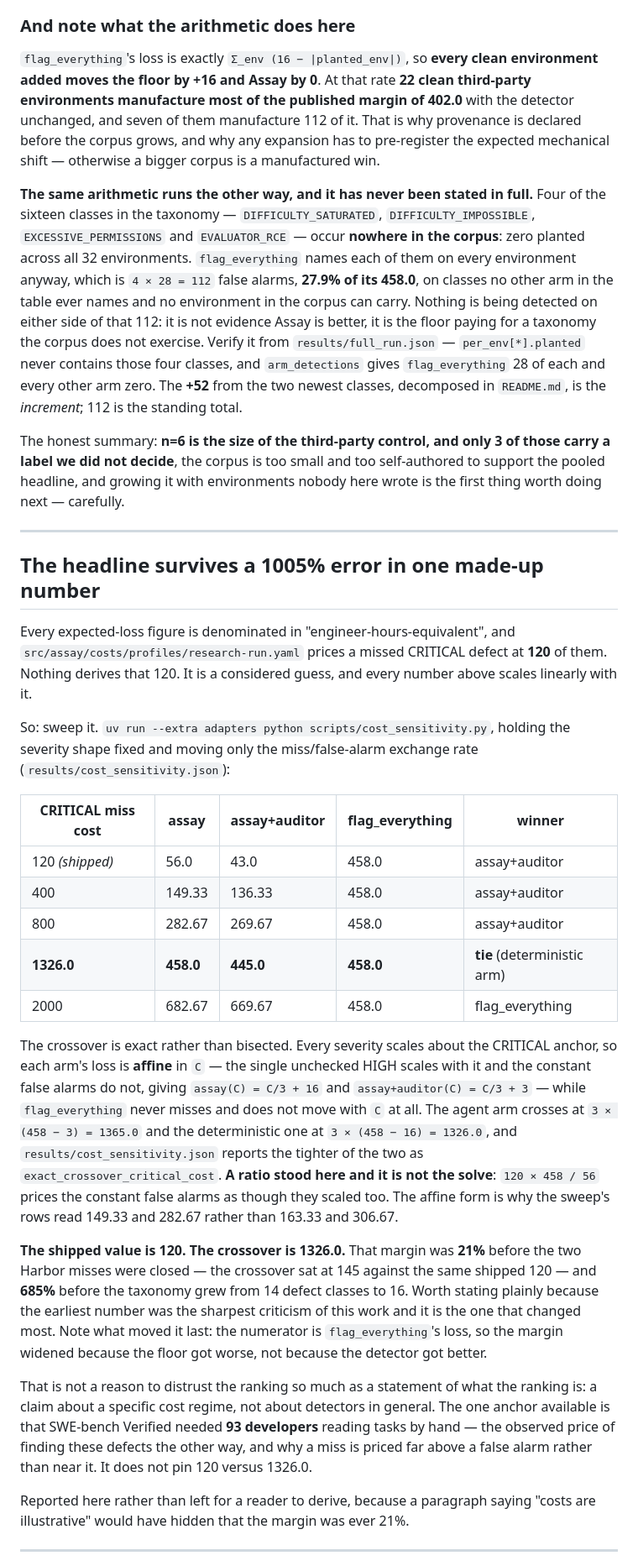
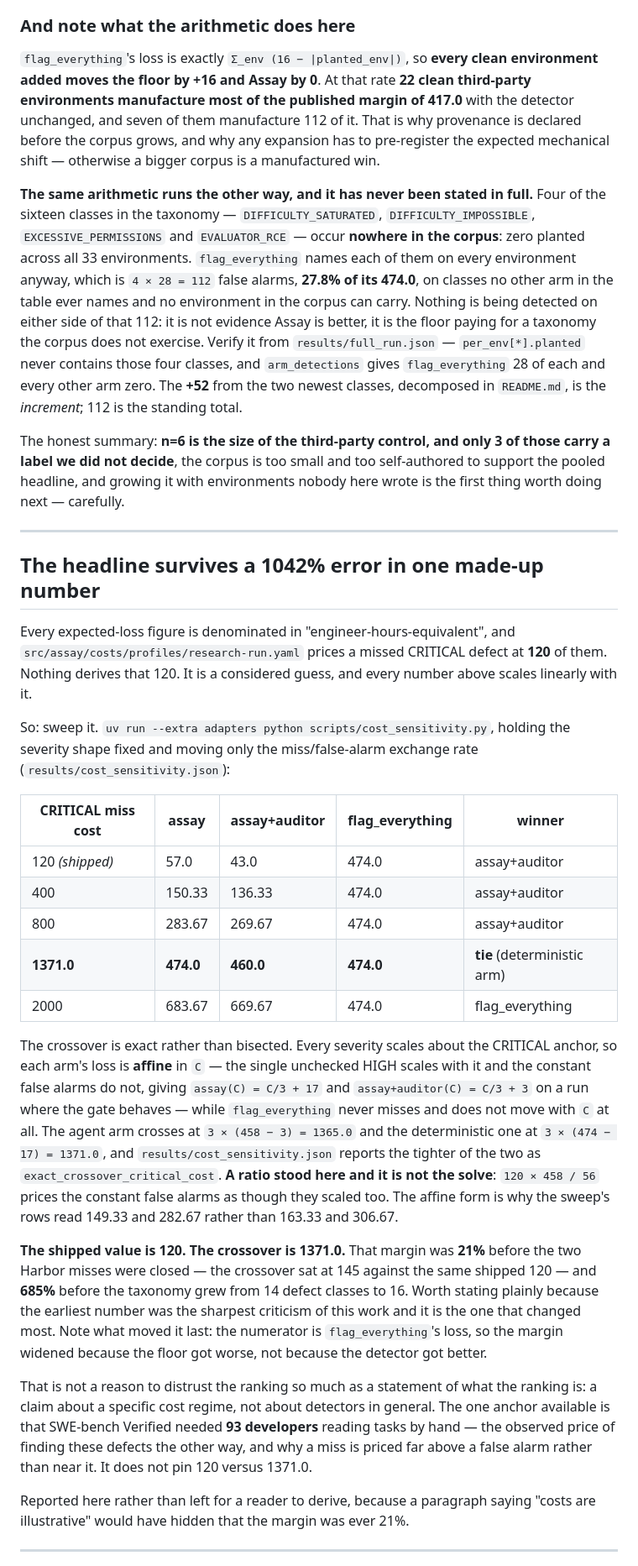
Before and after one commit to caiotheodoro/assay, a Markdown page: docs/RESULTS.md, the part around one of its changes. Shown at 84% size. Drawn GitHub-style.

```diff
--- a/docs/RESULTS.md
+++ b/docs/RESULTS.md
@@ -248,7 +270,7 @@ one.
 
 `flag_everything`'s loss is exactly `Σ_env (16 − |planted_env|)`, so **every clean
 environment added moves the floor by +16 and Assay by 0**. At that rate **22 clean
-third-party environments manufacture most of the published margin of 402.0** with
+third-party environments manufacture most of the published margin of 417.0** with
 the detector unchanged, and seven of them manufacture 112 of it. That is why
 provenance is declared before the corpus grows, and why any
 expansion has to pre-register the expected mechanical shift — otherwise a bigger
@@ -257,9 +279,9 @@ corpus is a manufactured win.
 **The same arithmetic runs the other way, and it has never been stated in full.**
 Four of the sixteen classes in the taxonomy — `DIFFICULTY_SATURATED`,
 `DIFFICULTY_IMPOSSIBLE`, `EXCESSIVE_PERMISSIONS` and `EVALUATOR_RCE` — occur
-**nowhere in the corpus**: zero planted across all 32 environments. `flag_everything`
+**nowhere in the corpus**: zero planted across all 33 environments. `flag_everything`
 names each of them on every environment anyway, which is `4 × 28 = 112` false
-alarms, **27.9% of its 458.0**, on classes no other arm in the table ever names
+alarms, **27.8% of its 474.0**, on classes no other arm in the table ever names
 and no environment in the corpus can carry. Nothing is being detected on either
 side of that 112: it
 is not evidence Assay is better, it is the floor paying for a taxonomy the corpus
@@ -274,7 +296,7 @@ with environments nobody here wrote is the first thing worth doing next — care
 
 ---
 
-## The headline survives a 1005% error in one made-up number
+## The headline survives a 1042% error in one made-up number
 
 Every expected-loss figure is denominated in "engineer-hours-equivalent", and
 `src/assay/costs/profiles/research-run.yaml` prices a missed CRITICAL defect at
@@ -287,24 +309,24 @@ the severity shape fixed and moving only the miss/false-alarm exchange rate
 
 | CRITICAL miss cost | assay | assay+auditor | flag_everything | winner |
 |---|---|---|---|---|
-| 120 *(shipped)* | 56.0 | 43.0 | 458.0 | assay+auditor |
-| 400 | 149.33 | 136.33 | 458.0 | assay+auditor |
-| 800 | 282.67 | 269.67 | 458.0 | assay+auditor |
-| **1326.0** | **458.0** | **445.0** | **458.0** | **tie** (deterministic arm) |
-| 2000 | 682.67 | 669.67 | 458.0 | flag_everything |
+| 120 *(shipped)* | 57.0 | 43.0 | 474.0 | assay+auditor |
+| 400 | 150.33 | 136.33 | 474.0 | assay+auditor |
+| 800 | 283.67 | 269.67 | 474.0 | assay+auditor |
+| **1371.0** | **474.0** | **460.0** | **474.0** | **tie** (deterministic arm) |
+| 2000 | 683.67 | 669.67 | 474.0 | flag_everything |
 
 The crossover is exact rather than bisected. Every severity scales about the CRITICAL
 anchor, so each arm's loss is **affine** in `C` — the single unchecked HIGH scales with
-it and the constant false alarms do not, giving `assay(C) = C/3 + 16` and
-`assay+auditor(C) = C/3 + 3` — while `flag_everything` never misses and does not move
+it and the constant false alarms do not, giving `assay(C) = C/3 + 17` and
+`assay+auditor(C) = C/3 + 3` on a run where the gate behaves — while `flag_everything` never misses and does not move
 with `C` at all. The agent arm crosses at `3 × (458 − 3) = 1365.0` and the deterministic
-one at `3 × (458 − 16) = 1326.0`, and `results/cost_sensitivity.json` reports the
+one at `3 × (474 − 17) = 1371.0`, and `results/cost_sensitivity.json` reports the
 tighter of the two as `exact_crossover_critical_cost`. **A ratio stood here and it is
 not the solve**: `120 × 458 / 56` prices the constant false alarms as though they scaled
 too. The affine form is why the sweep's rows read 149.33 and 282.67 rather than 163.33
 and 306.67.
 
-**The shipped value is 120. The crossover is 1326.0.** That margin was **21%** before
+**The shipped value is 120. The crossover is 1371.0.** That margin was **21%** before
 the two Harbor misses were closed — the crossover sat at 145 against the same shipped
 120 — and **685%** before the taxonomy grew from 14 defect classes to 16. Worth stating
 plainly because the earliest number was the sharpest criticism of this work and it is
@@ -316,7 +338,7 @@ That is not a reason to distrust the ranking so much as a statement of what the
 is: a claim about a specific cost regime, not about detectors in general. The one anchor
 available is that SWE-bench Verified needed **93 developers** reading tasks by hand —
 the observed price of finding these defects the other way, and why a miss is priced far
-above a false alarm rather than near it. It does not pin 120 versus 1326.0.
+above a false alarm rather than near it. It does not pin 120 versus 1371.0.
 
 Reported here rather than left for a reader to derive, because a paragraph saying "costs
 are illustrative" would have hidden that the margin was ever 21%.
```
Also changed, not shown: other parts of docs/RESULTS.md (+37 -15 lines).
